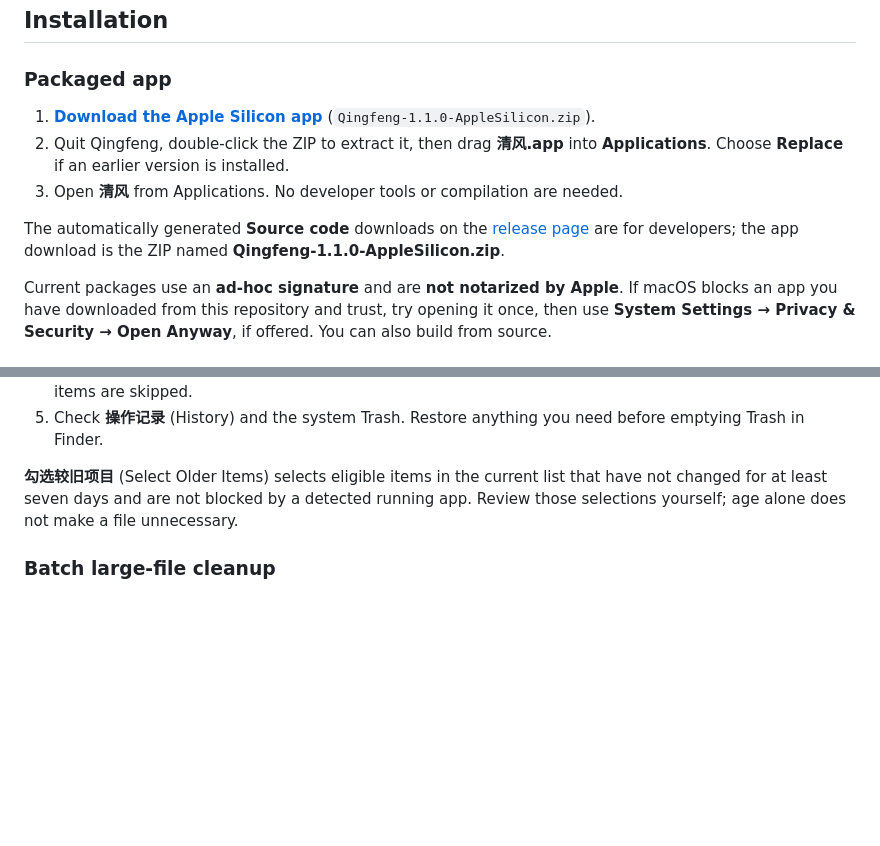
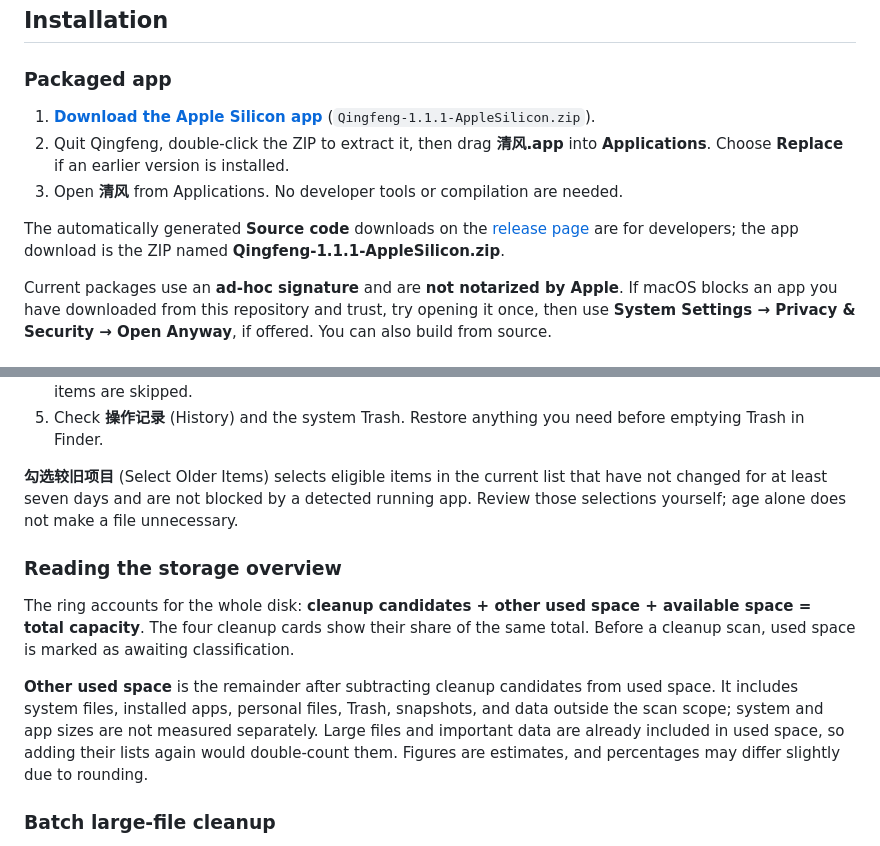
Before and after one commit to zealerFT/qingfeng, a Markdown page: README.md, 2 parts joined by grey strips. Rendered like a GitHub page; blank space fills up the shorter version.

```diff
--- a/README.md
+++ b/README.md
@@ -52,11 +52,11 @@ Not every supported macOS version and Apple Silicon model has been tested. Intel
 
 ### Packaged app
 
-1. **[Download the Apple Silicon app](https://github.com/zealerFT/qingfeng/releases/download/v1.1.0/Qingfeng-1.1.0-AppleSilicon.zip)** (`Qingfeng-1.1.0-AppleSilicon.zip`).
+1. **[Download the Apple Silicon app](https://github.com/zealerFT/qingfeng/releases/download/v1.1.1/Qingfeng-1.1.1-AppleSilicon.zip)** (`Qingfeng-1.1.1-AppleSilicon.zip`).
 2. Quit Qingfeng, double-click the ZIP to extract it, then drag **清风.app** into **Applications**. Choose **Replace** if an earlier version is installed.
 3. Open **清风** from Applications. No developer tools or compilation are needed.
 
-The automatically generated **Source code** downloads on the [release page](https://github.com/zealerFT/qingfeng/releases/latest) are for developers; the app download is the ZIP named **Qingfeng-1.1.0-AppleSilicon.zip**.
+The automatically generated **Source code** downloads on the [release page](https://github.com/zealerFT/qingfeng/releases/latest) are for developers; the app download is the ZIP named **Qingfeng-1.1.1-AppleSilicon.zip**.
 
 Current packages use an **ad-hoc signature** and are **not notarized by Apple**. If macOS blocks an app you have downloaded from this repository and trust, try opening it once, then use **System Settings → Privacy & Security → Open Anyway**, if offered. You can also build from source.
 
@@ -88,6 +88,12 @@ Use `bash scripts/build.sh` when you only need build artifacts for packaging or
 5. Check **操作记录** (History) and the system Trash. Restore anything you need before emptying Trash in Finder.
 
 **勾选较旧项目** (Select Older Items) selects eligible items in the current list that have not changed for at least seven days and are not blocked by a detected running app. Review those selections yourself; age alone does not make a file unnecessary.
+
+### Reading the storage overview
+
+The ring accounts for the whole disk: **cleanup candidates + other used space + available space = total capacity**. The four cleanup cards show their share of the same total. Before a cleanup scan, used space is marked as awaiting classification.
+
+**Other used space** is the remainder after subtracting cleanup candidates from used space. It includes system files, installed apps, personal files, Trash, snapshots, and data outside the scan scope; system and app sizes are not measured separately. Large files and important data are already included in used space, so adding their lists again would double-count them. Figures are estimates, and percentages may differ slightly due to rounding.
 
 ### Batch large-file cleanup
 
```
Also changed, not shown: other parts of README.md (+4 -4 lines), CHANGELOG.md (+9 -0 lines), README.zh-CN.md (+12 -6 lines), docs/releases/v1.1.1.md (added, +29 -0 lines), docs/screenshots/overview.png, 8 other files.
